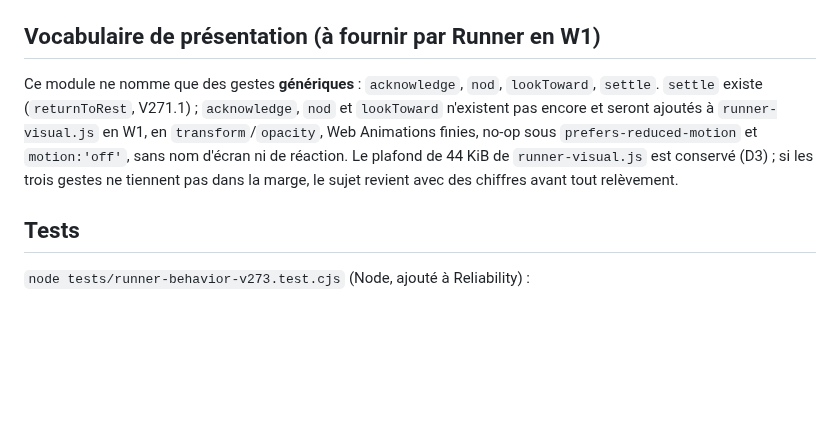
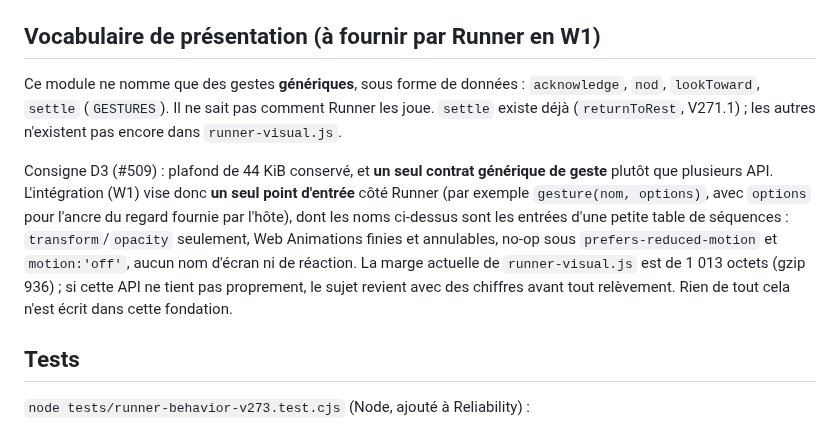
Before and after one commit to REDNEWT69/Chef-Secteur, a Markdown page: RUNNER_PERSONALITY_V273.md, the part around the change. Drawn GitHub-style; blank space fills up the shorter version.

Commit message:
docs(v273): geste de Runner via un seul contrat générique (consigne D3, #509)
Co-Authored-By: Claude Sonnet 5.5 <noreply@anthropic.com>
Claude-Session: https://claude.ai/code/session_017CpDqXdxLzMf5Mv83Nr3gi

```diff
--- a/RUNNER_PERSONALITY_V273.md
+++ b/RUNNER_PERSONALITY_V273.md
@@ -195,7 +195,9 @@ La mémoire de session (`session` : derniers gestes, touchers, retours, aperçu)
 
 ## Vocabulaire de présentation (à fournir par Runner en W1)
 
-Ce module ne nomme que des gestes **génériques** : `acknowledge`, `nod`, `lookToward`, `settle`. `settle` existe (`returnToRest`, V271.1) ; `acknowledge`, `nod` et `lookToward` n'existent pas encore et seront ajoutés à `runner-visual.js` en W1, en `transform`/`opacity`, Web Animations finies, no-op sous `prefers-reduced-motion` et `motion:'off'`, sans nom d'écran ni de réaction. Le plafond de 44 KiB de `runner-visual.js` est conservé (D3) ; si les trois gestes ne tiennent pas dans la marge, le sujet revient avec des chiffres avant tout relèvement.
+Ce module ne nomme que des gestes **génériques**, sous forme de données : `acknowledge`, `nod`, `lookToward`, `settle` (`GESTURES`). Il ne sait pas comment Runner les joue. `settle` existe déjà (`returnToRest`, V271.1) ; les autres n'existent pas encore dans `runner-visual.js`.
+
+Consigne D3 (#509) : plafond de 44 KiB conservé, et **un seul contrat générique de geste** plutôt que plusieurs API. L'intégration (W1) vise donc **un seul point d'entrée** côté Runner (par exemple `gesture(nom, options)`, avec `options` pour l'ancre du regard fournie par l'hôte), dont les noms ci-dessus sont les entrées d'une petite table de séquences : `transform`/`opacity` seulement, Web Animations finies et annulables, no-op sous `prefers-reduced-motion` et `motion:'off'`, aucun nom d'écran ni de réaction. La marge actuelle de `runner-visual.js` est de 1 013 octets (gzip 936) ; si cette API ne tient pas proprement, le sujet revient avec des chiffres avant tout relèvement. Rien de tout cela n'est écrit dans cette fondation.
 
 ## Tests
 
```
